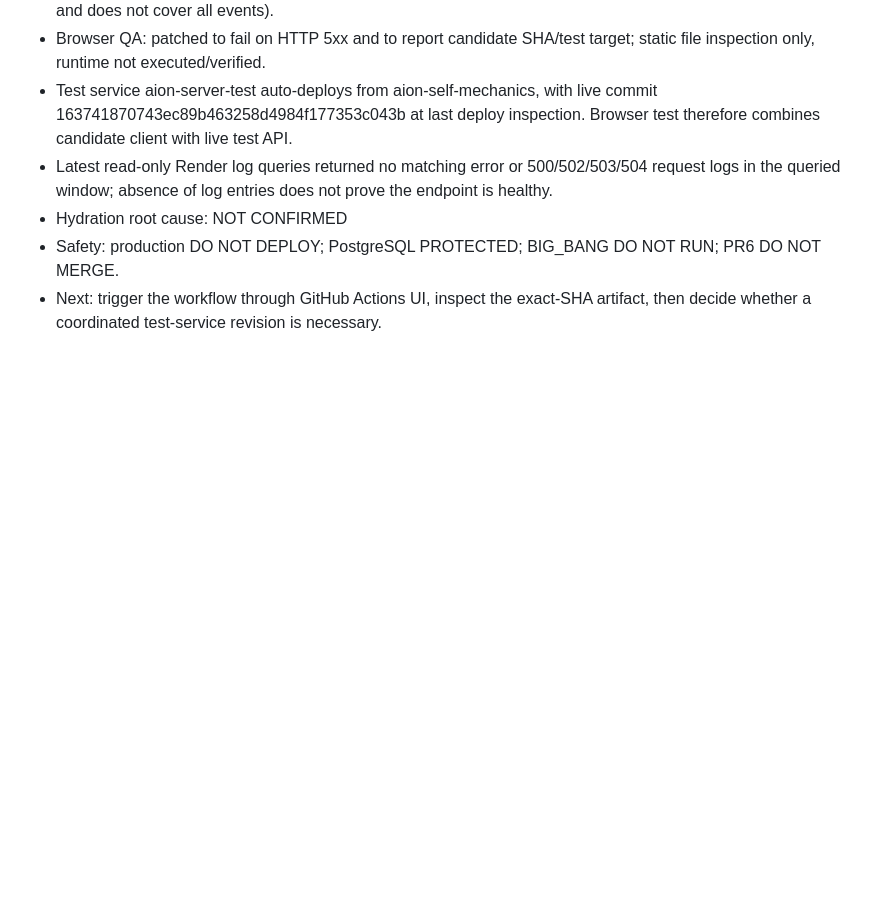
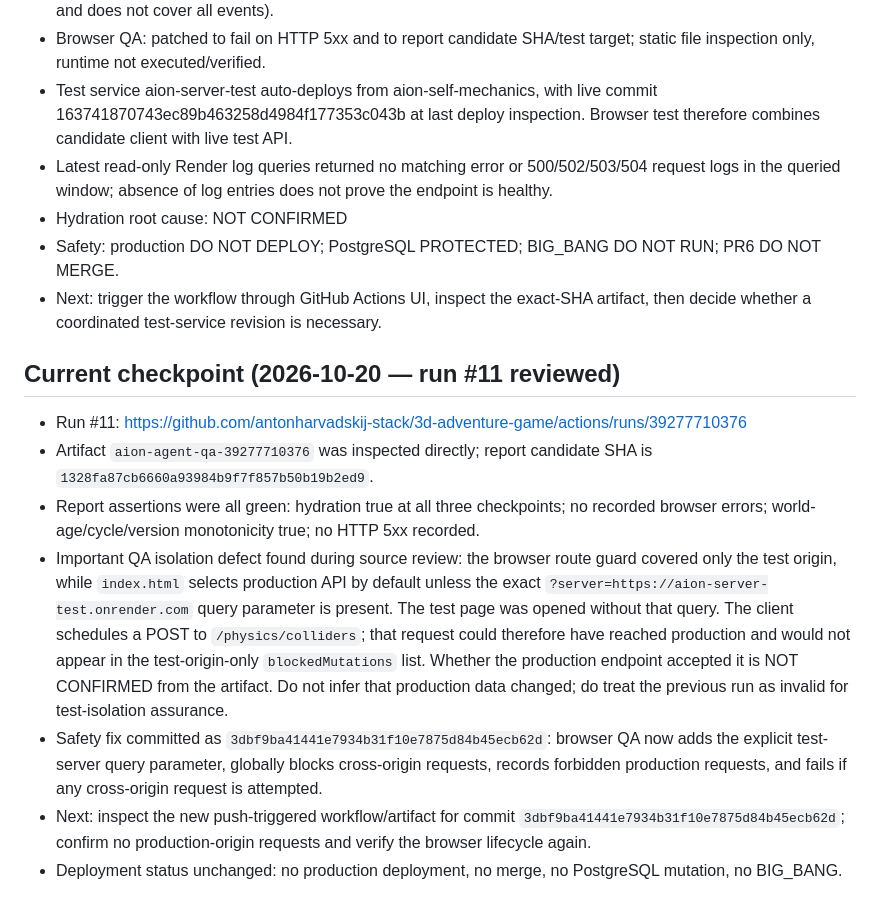
Before and after one commit to antonharvadskij-stack/3d-adventure-game, a Markdown page: aion/agents/TEAM.md, the part around the change. Drawn GitHub-style; blank space fills up the shorter version.

Commit message:
Record AION QA isolation finding and remediation

```diff
--- a/aion/agents/TEAM.md
+++ b/aion/agents/TEAM.md
@@ -57,3 +57,12 @@ Reviews the diff for correctness, scope, security, performance, and test quality
 - Hydration root cause: NOT CONFIRMED
 - Safety: production DO NOT DEPLOY; PostgreSQL PROTECTED; BIG_BANG DO NOT RUN; PR6 DO NOT MERGE.
 - Next: trigger the workflow through GitHub Actions UI, inspect the exact-SHA artifact, then decide whether a coordinated test-service revision is necessary.
+
+## Current checkpoint (2026-10-20 — run #11 reviewed)
+- Run #11: https://github.com/antonharvadskij-stack/3d-adventure-game/actions/runs/39277710376
+- Artifact `aion-agent-qa-39277710376` was inspected directly; report candidate SHA is `1328fa87cb6660a93984b9f7f857b50b19b2ed9`.
+- Report assertions were all green: hydration true at all three checkpoints; no recorded browser errors; world-age/cycle/version monotonicity true; no HTTP 5xx recorded.
+- Important QA isolation defect found during source review: the browser route guard covered only the test origin, while `index.html` selects production API by default unless the exact `?server=https://aion-server-test.onrender.com` query parameter is present. The test page was opened without that query. The client schedules a POST to `/physics/colliders`; that request could therefore have reached production and would not appear in the test-origin-only `blockedMutations` list. Whether the production endpoint accepted it is NOT CONFIRMED from the artifact. Do not infer that production data changed; do treat the previous run as invalid for test-isolation assurance.
+- Safety fix committed as `3dbf9ba41441e7934b31f10e7875d84b45ecb62d`: browser QA now adds the explicit test-server query parameter, globally blocks cross-origin requests, records forbidden production requests, and fails if any cross-origin request is attempted.
+- Next: inspect the new push-triggered workflow/artifact for commit `3dbf9ba41441e7934b31f10e7875d84b45ecb62d`; confirm no production-origin requests and verify the browser lifecycle again.
+- Deployment status unchanged: no production deployment, no merge, no PostgreSQL mutation, no BIG_BANG.
```
